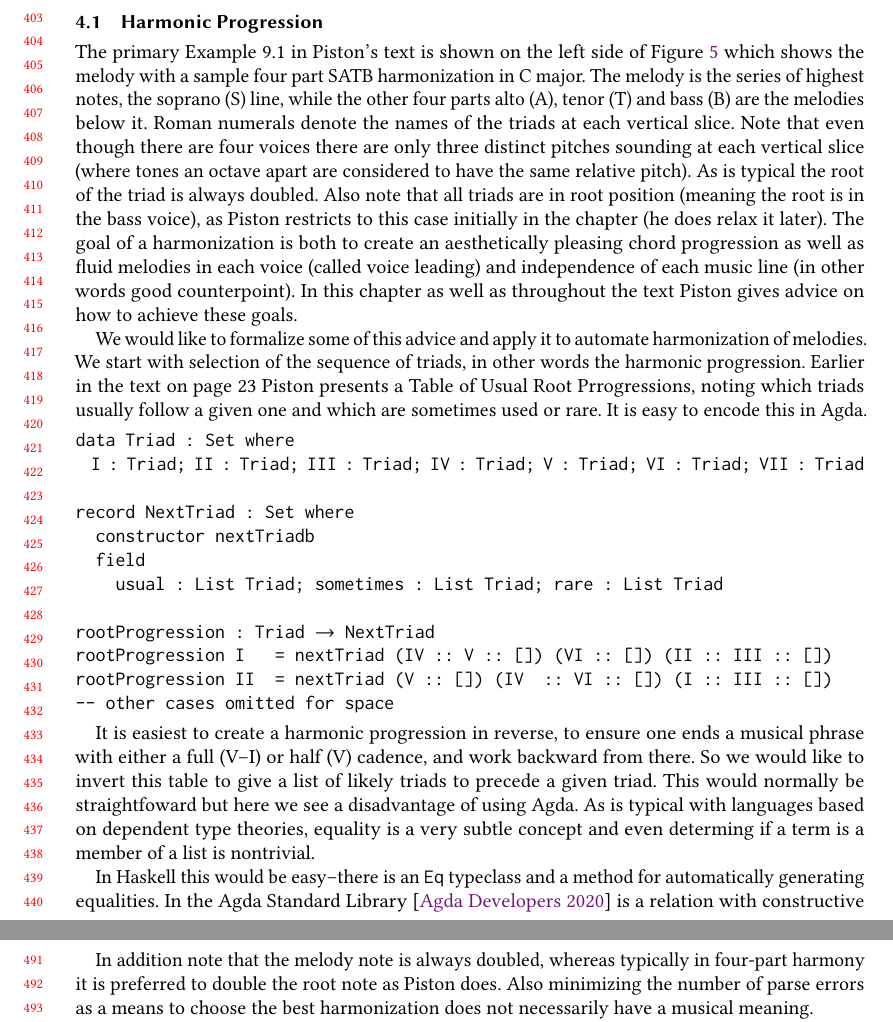
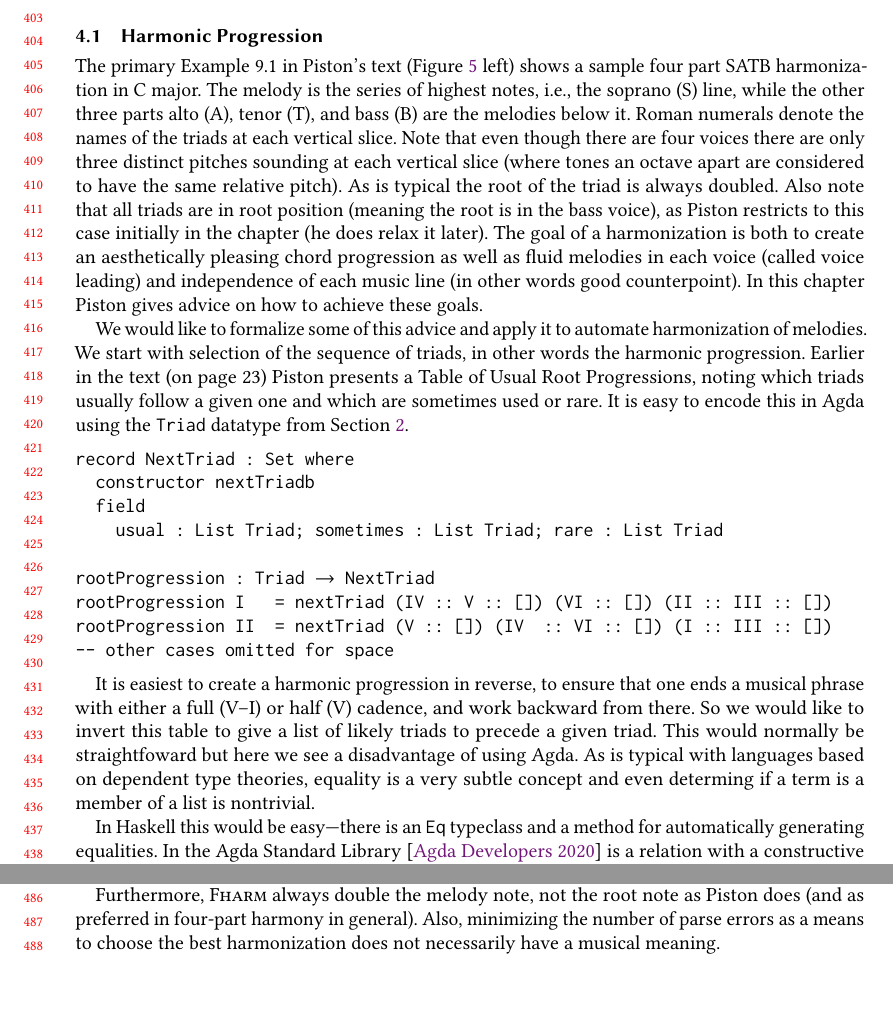
Before and after one commit to halfaya/MusicTools, a LaTeX paper (doc/icfp20/paper.tex, which reads doc/icfp20/harmony.tex): two parts of pages 9 and 11 of 12 before the commit and two parts of pages 9 and 10 of 12 after it, joined at a grey line, cut so that both start at the same text, the shorter picture padded with empty space. Compiled offline with pdfLaTeX.

Commit message:
tweak harmony section

```diff
--- a/doc/icfp20/harmony.tex
+++ b/doc/icfp20/harmony.tex
@@ -45,11 +45,11 @@ concerned with techniques for harmonizing a given melody.
 \subsection{Harmonic Progression}
 \label{sec:harmony:prog}
 
-The primary Example~9.1 in Piston's text is shown on the left
-side of Figure~\ref{fig:harmonization} which shows the melody with a
+The primary Example~9.1 in Piston's text
+(Figure~\ref{fig:harmonization} left) shows a
 sample four part SATB harmonization in C~major. The melody is the
-series of highest notes, the soprano (S) line, while the other four
-parts alto (A), tenor (T) and bass (B) are the melodies below
+series of highest notes, i.e., the soprano (S) line, while the other three
+parts alto (A), tenor (T), and bass (B) are the melodies below
 it. Roman numerals denote the names of the triads at each vertical
 slice. Note that even though there are four voices there are only
 three distinct pitches sounding at each vertical slice (where tones an
@@ -60,22 +60,20 @@ as Piston restricts to this case initially in the chapter (he does
 relax it later). The goal of a harmonization is both to create an
 aesthetically pleasing chord progression as well as fluid melodies in
 each voice (called voice leading) and independence of each music
-line (in other words good counterpoint). In this chapter as well as
-throughout the text Piston gives advice on how to achieve these goals.
+line (in other words good counterpoint). In this chapter
+Piston gives advice on how to achieve these goals.
 
 \Harmonization
 
 We would like to formalize some of this advice and apply it to
 automate harmonization of melodies. We start with selection of the
 sequence of triads, in other words the harmonic progression. Earlier
-in the text on page~23 Piston presents a Table of Usual Root
-Prrogressions, noting which triads usually follow a given one and
-which are sometimes used or rare. It is easy to encode this in Agda.
+in the text (on page~23) Piston presents a Table of Usual Root
+Progressions, noting which triads usually follow a given one and
+which are sometimes used or rare. It is easy to encode this in Agda
+using the \texttt{Triad} datatype from Section~\ref{sec:music}.
 
 \begin{alltt}
-data Triad : Set where
-  I : Triad; II : Triad; III : Triad; IV : Triad; V : Triad; VI : Triad; VII : Triad
-
 record NextTriad : Set where
   constructor nextTriadb
   field
@@ -88,7 +86,7 @@ rootProgression II  = nextTriad (V :: []) (IV  :: VI :: []) (I :: III :: [])
 \end{alltt}
 
 It is easiest to create a harmonic progression in reverse, to
-ensure one ends a musical phrase with either a full (V--I) or half (V)
+ensure that one ends a musical phrase with either a full (V--I) or half (V)
 cadence, and work backward from there. So we would like to invert this
 table to give a list of likely triads to precede a given triad. This
 would normally be straightfoward but here we see a disadvantage of
@@ -96,9 +94,9 @@ using Agda. As is typical with languages based on dependent type
 theories, equality is a very subtle concept and even determing if a
 term is a member of a list is nontrivial.
 
-In Haskell this would be easy--there is an \texttt{Eq} typeclass and a
+In Haskell this would be easy---there is an \texttt{Eq} typeclass and a
 method for automatically generating equalities. In the Agda Standard
-Library~\citep{agda-stdlib} is a relation with constructive proof of
+Library~\citep{agda-stdlib} is a relation with a constructive proof of
 membership, and requires far more effort than we need. Alternatives
 include defining decidable equality for triads (which requires writing
 out 49 cases) or mapping to natural numbers and using already
@@ -155,3 +154,5 @@ four parts flows horizontally and how the lines interact---in other
 words the counterpoint). They use inversions (in which the
 third or fifth of the chord is in the bass) to ensure each melody line
 does not move too much, but as the harmonizing triads are all in close
+postion separated from the melody, the result sounds like a soprano
+melody with block chord accompaniment, rather than four independent
@@ -160,8 +159,8 @@ melody with block chord accompaniment rather than four independent
 lines.
 
-In addition note that the melody note is always doubled, whereas
-typically in four-part harmony it is preferred to double the root note
-as Piston does. Also minimizing the number of parse errors as a means
+Furthermore, \fharm always double the melody note, not the root note
+as Piston does (and as preferred in four-part harmony in general).
+Also, minimizing the number of parse errors as a means
 to choose the best harmonization does not necessarily have a musical
 meaning.
 
```
Also changed, not shown: doc/icfp20/paper.pdf, doc/icfp20/harmony.tex (27 more changed lines).
